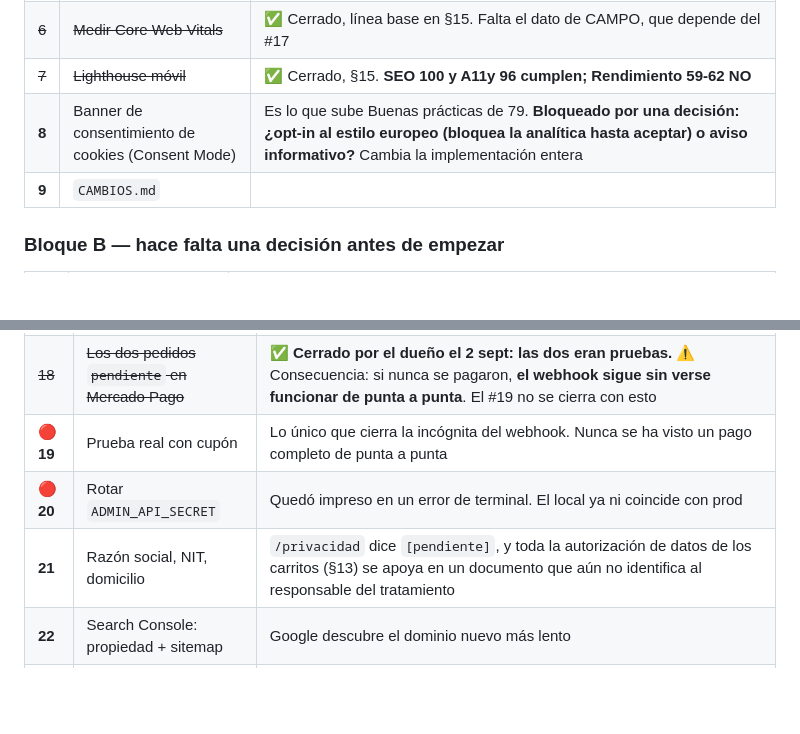
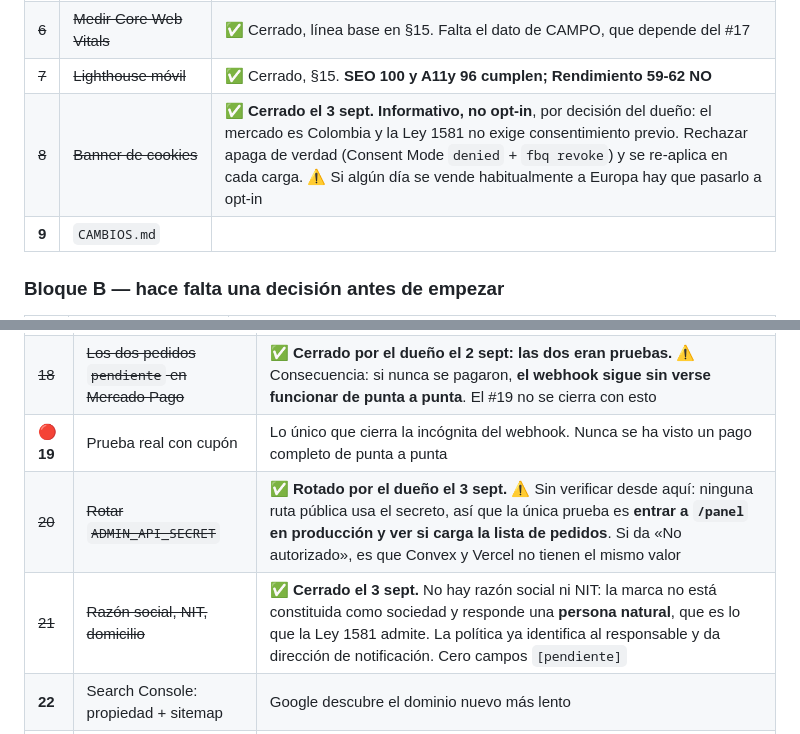
Before and after one commit to Cristobaltrujillo19/lamarquessa, a Markdown page: ESTADO.md, 2 parts joined by grey strips. GitHub-like rendering; blank space fills up the shorter version.

Commit message:
ESTADO: puntos 8, 20 y 21 cerrados
El banner de cookies queda informativo por decision del dueno, con la advertencia de que el RGPD se aplica por donde esta el visitante y no por donde esta el negocio.

El secreto lo roto el dueno, pero queda anotado que no se pudo verificar desde aqui: ninguna ruta publica lo usa, asi que la unica prueba es entrar al panel en produccion.

Y queda escrito por que no hay razon social ni NIT: la marca no esta constituida como sociedad y responde una persona natural, que es lo que la Ley 1581 admite.

Co-Authored-By: Claude Opus 5 <noreply@anthropic.com>

```diff
--- a/ESTADO.md
+++ b/ESTADO.md
@@ -47,7 +47,7 @@ vano.
 | ~~5~~ | ~~Validar JSON-LD~~ | ✅ **Cerrado el 3 sept.** Los cinco tipos bien formados, las imágenes del `Product` responden 200, `Organization` y `WebSite` limpios. **Cero errores.** Se añadió `BreadcrumbList` a las cuatro páginas que no lo tenían |
 | ~~6~~ | ~~Medir Core Web Vitals~~ | ✅ Cerrado, línea base en §15. Falta el dato de CAMPO, que depende del #17 |
 | ~~7~~ | ~~Lighthouse móvil~~ | ✅ Cerrado, §15. **SEO 100 y A11y 96 cumplen; Rendimiento 59-62 NO** |
-| **8** | Banner de consentimiento de cookies (Consent Mode) | Es lo que sube Buenas prácticas de 79. **Bloqueado por una decisión: ¿opt-in al estilo europeo (bloquea la analítica hasta aceptar) o aviso informativo?** Cambia la implementación entera |
+| ~~8~~ | ~~Banner de cookies~~ | ✅ **Cerrado el 3 sept.** **Informativo, no opt-in**, por decisión del dueño: el mercado es Colombia y la Ley 1581 no exige consentimiento previo. Rechazar apaga de verdad (Consent Mode `denied` + `fbq revoke`) y se re-aplica en cada carga. ⚠️ Si algún día se vende habitualmente a Europa hay que pasarlo a opt-in |
 | **9** | `CAMBIOS.md` | |
 
 ### Bloque B — hace falta una decisión antes de empezar
@@ -74,8 +74,8 @@ vano.
 | ~~17~~ | ~~Publicar la etiqueta GA4 dentro de GTM~~ | ❌ **EL PUNTO ESTABA MAL Y HACERLO ROMPERÍA LA ANALÍTICA.** Verificado en producción el 3 sept: GA4 y Meta **sí reciben datos** por sus rutas directas (`/g/collect?tid=G-Q5PW0TY6SX` y `facebook.com/tr/?id=1046…`). Lo que está vacío es GTM, **a propósito**: es contenedor de reserva. El §8 del handoff lo marca como regla dura — añadir un tag de GA4 dentro de GTM obliga a desactivar el envío directo, o **cada evento llegaría dos veces** |
 | ~~18~~ | ~~Los dos pedidos `pendiente` en Mercado Pago~~ | ✅ **Cerrado por el dueño el 2 sept: las dos eran pruebas.** ⚠️ Consecuencia: si nunca se pagaron, **el webhook sigue sin verse funcionar de punta a punta**. El #19 no se cierra con esto |
 | 🔴 **19** | Prueba real con cupón | Lo único que cierra la incógnita del webhook. Nunca se ha visto un pago completo de punta a punta |
-| 🔴 **20** | Rotar `ADMIN_API_SECRET` | Quedó impreso en un error de terminal. El local ya ni coincide con prod |
-| **21** | Razón social, NIT, domicilio | `/privacidad` dice `[pendiente]`, y toda la autorización de datos de los carritos (§13) se apoya en un documento que aún no identifica al responsable del tratamiento |
+| ~~20~~ | ~~Rotar `ADMIN_API_SECRET`~~ | ✅ **Rotado por el dueño el 3 sept.** ⚠️ Sin verificar desde aquí: ninguna ruta pública usa el secreto, así que la única prueba es **entrar a `/panel` en producción y ver si carga la lista de pedidos**. Si da «No autorizado», es que Convex y Vercel no tienen el mismo valor |
+| ~~21~~ | ~~Razón social, NIT, domicilio~~ | ✅ **Cerrado el 3 sept.** No hay razón social ni NIT: la marca no está constituida como sociedad y responde una **persona natural**, que es lo que la Ley 1581 admite. La política ya identifica al responsable y da dirección de notificación. Cero campos `[pendiente]` |
 | **22** | Search Console: propiedad + sitemap | Google descubre el dominio nuevo más lento |
 | **23** | Link de la bio de Instagram | Sigue apuntando a la URL vieja de Vercel |
 | **24** | Abogado: política de cambios/retracto | La FAQ excluye retracto en piezas personalizadas; la Ley 1480 es restrictiva con esas exclusiones |
```
